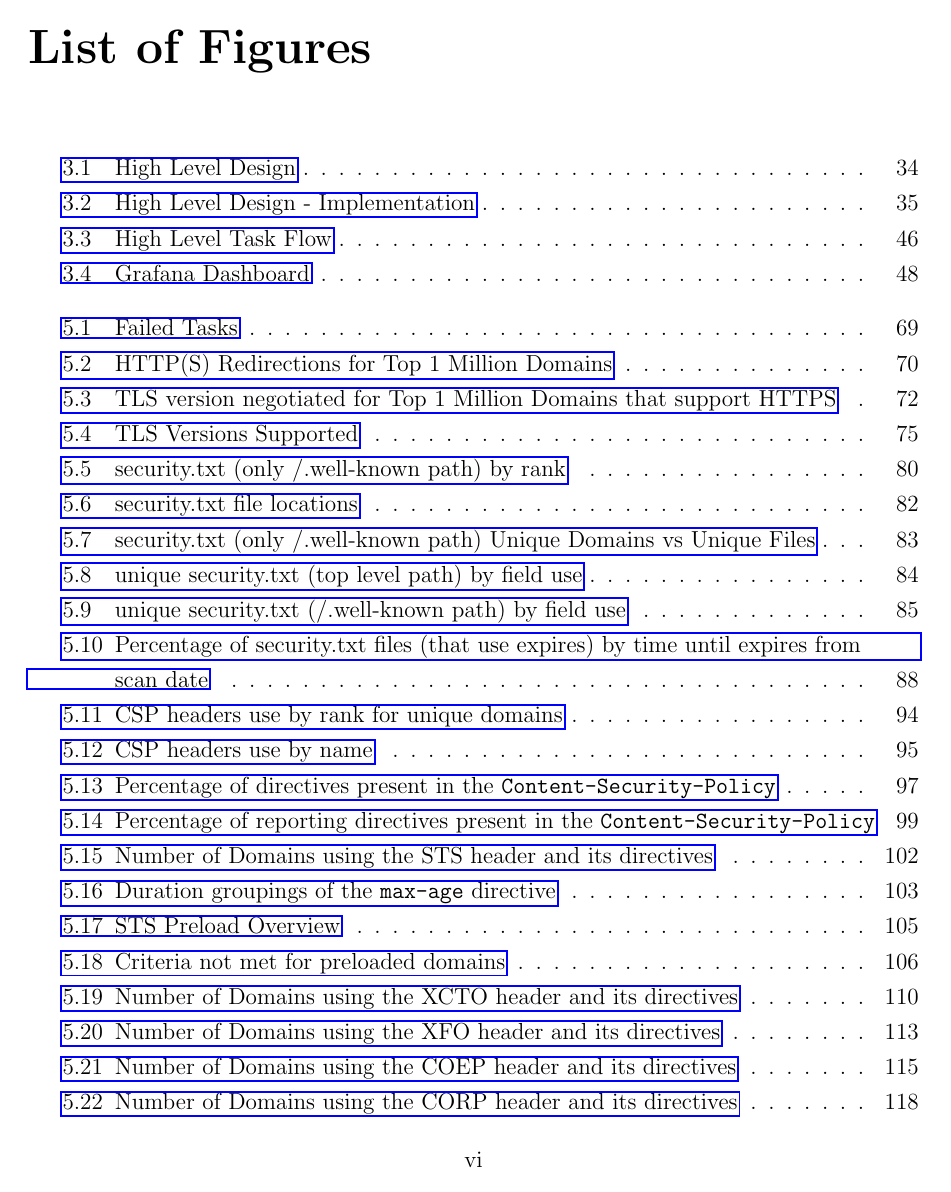
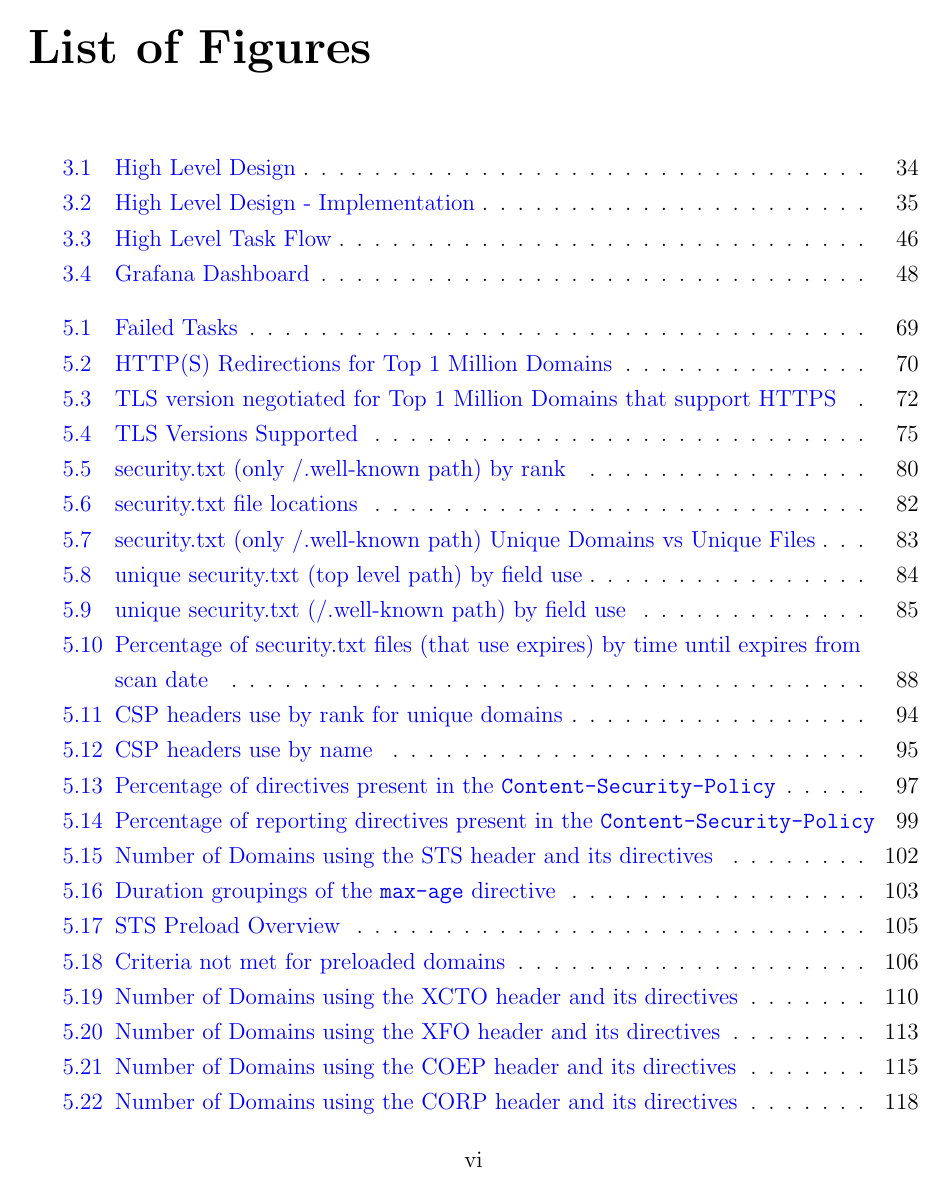
Before and after one commit to 3lixy/iym011_2021, a LaTeX thesis (v11/IYM011_Project_180240438.tex): page 9 of 155. Compiled offline with pdfLaTeX.

Commit message:
minor tweaks

```diff
--- a/v11/IYM011_Project_180240438.tex
+++ b/v11/IYM011_Project_180240438.tex
@@ -47,13 +47,20 @@
 \newcolumntype{H}{>{\centering\arraybackslash}m{3.6cm}}
 \newcolumntype{I}{>{\centering\arraybackslash}m{4cm}}
 \newcolumntype{J}{>{\centering\arraybackslash}m{10cm}}
-\hypersetup{%
-  colorlinks=false,
-%  urlbordercolor=1 0 0  %  possible also
-  urlbordercolor=blue,
-  linkbordercolor=blue,
-  citecolor=blue,
-linkcolor=green,
+%\hypersetup{%
+%  colorlinks=false,
+%%  urlbordercolor=1 0 0  %  possible also
+%  urlbordercolor=blue,
+%  linkbordercolor=blue,
+%  citecolor=blue,
+%linkcolor=green,
+%}
+
+\hypersetup{
+  colorlinks   = true,
+  urlcolor     = blue,
+  linkcolor    = blue,
+  citecolor   = red
 }
 
 
```
Also changed, not shown: v11/IYM011_Project_180240438.tex (2 more changed lines).
